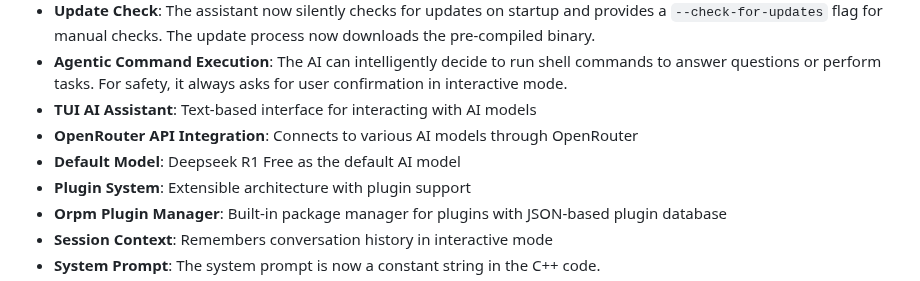
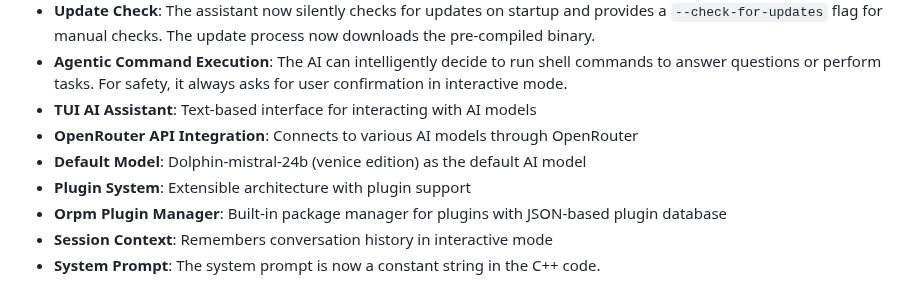
Before and after one commit to piratheon/ORI, a Markdown page: README.md, the part around the change. Drawn GitHub-style.

Commit message:
Change default AI model to Dolphin-mistral-24b

```diff
--- a/README.md
+++ b/README.md
@@ -20,7 +20,7 @@ Ori Assistant is a Linux-based TUI (Text User Interface) AI assistant that integ
 - **Agentic Command Execution**: The AI can intelligently decide to run shell commands to answer questions or perform tasks. For safety, it always asks for user confirmation in interactive mode.
 - **TUI AI Assistant**: Text-based interface for interacting with AI models
 - **OpenRouter API Integration**: Connects to various AI models through OpenRouter
-- **Default Model**: Deepseek R1 Free as the default AI model
+- **Default Model**: Dolphin-mistral-24b (venice edition) as the default AI model
 - **Plugin System**: Extensible architecture with plugin support
 - **Orpm Plugin Manager**: Built-in package manager for plugins with JSON-based plugin database
 - **Session Context**: Remembers conversation history in interactive mode
```
